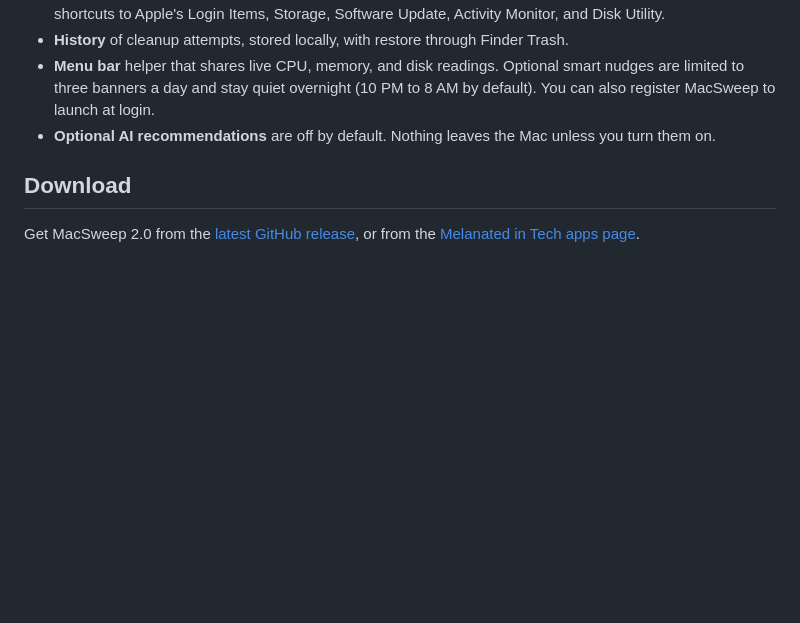
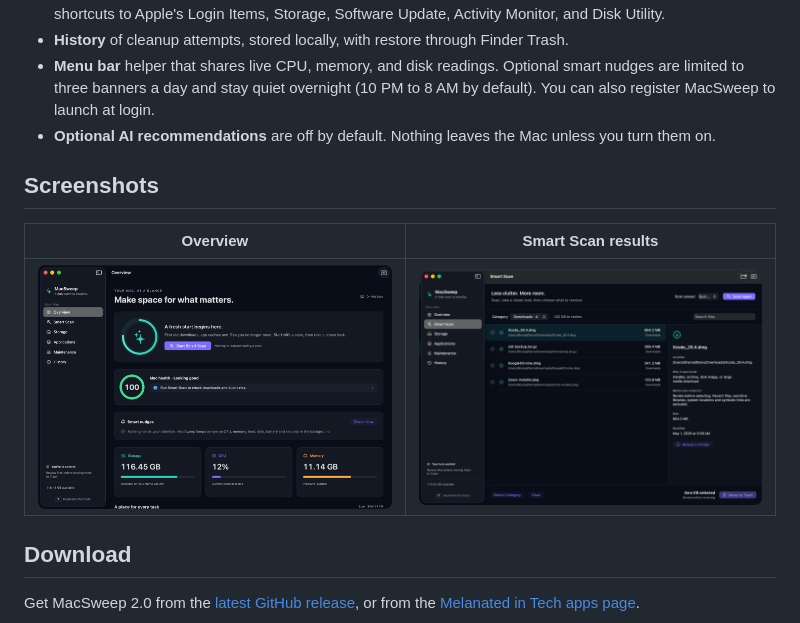
Before and after one commit to asjames18/mac-cleanup, a Markdown page: README.md, the part around the change. Rendered like a GitHub page; pictures changed too: docs/screenshot-overview.png (added), docs/screenshot-scan-results.png (added); blank space fills up the shorter version.

Commit message:
Add screenshots to the README

```diff
--- a/README.md
+++ b/README.md
@@ -20,6 +20,12 @@ MacSweep is a native SwiftUI app for scanning storage, reviewing caches and left
 - **History** of cleanup attempts, stored locally, with restore through Finder Trash.
 - **Menu bar** helper that shares live CPU, memory, and disk readings. Optional smart nudges are limited to three banners a day and stay quiet overnight (10 PM to 8 AM by default). You can also register MacSweep to launch at login.
 - **Optional AI recommendations** are off by default. Nothing leaves the Mac unless you turn them on.
+
+## Screenshots
+
+| Overview | Smart Scan results |
+| --- | --- |
+| ![MacSweep Overview with Mac health, Smart Scan, smart nudges and live storage, CPU and memory](docs/screenshot-overview.png) | ![Smart Scan results showing large and old downloads to review, with why each was found](docs/screenshot-scan-results.png) |
 
 ## Download
 
```
